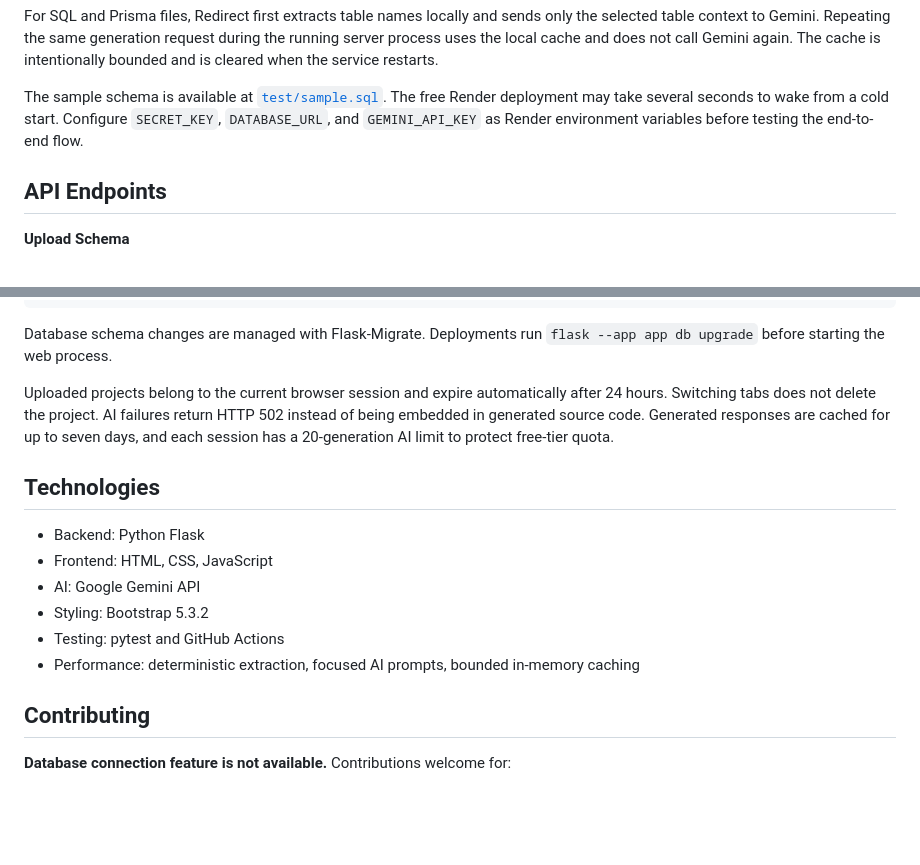
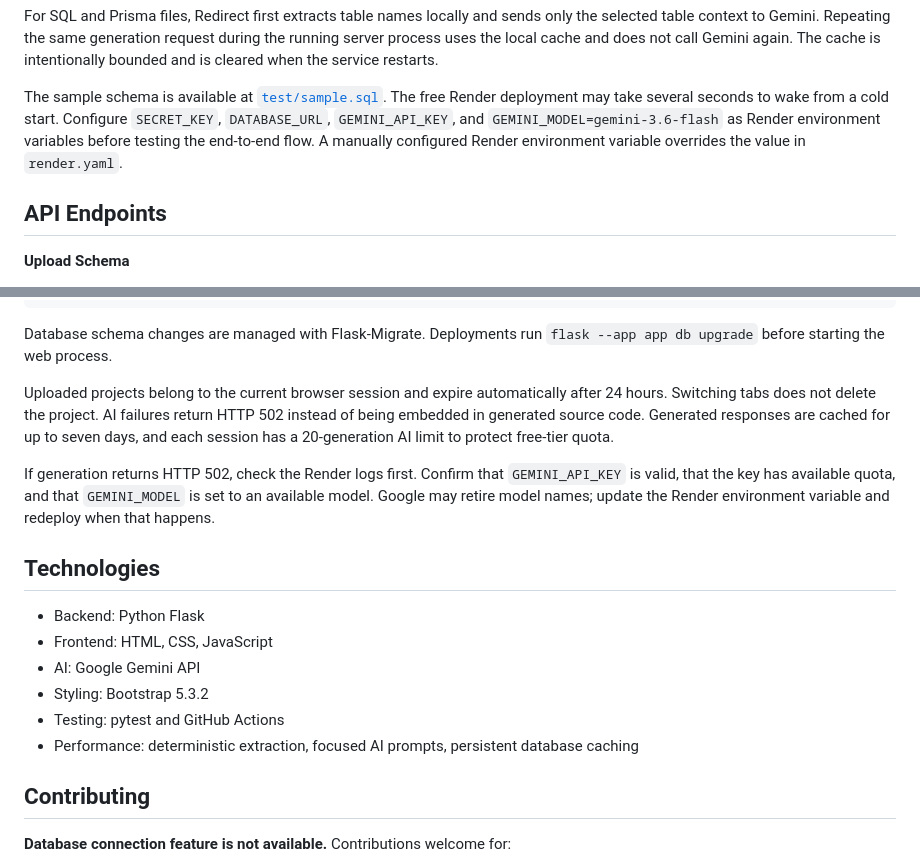
Before and after one commit to 22f3002244/Redirect, a Markdown page: README.md, 2 parts joined by grey strips. GitHub-like rendering; blank space fills up the shorter version.

Commit message:
Document Gemini deployment settings
Co-authored-by: Copilot App <223556219+Copilot@users.noreply.github.com>

```diff
--- a/README.md
+++ b/README.md
@@ -103,8 +103,9 @@ intentionally bounded and is cleared when the service restarts.
 
 The sample schema is available at [`test/sample.sql`](test/sample.sql). The free Render
 deployment may take several seconds to wake from a cold start. Configure `SECRET_KEY`,
-`DATABASE_URL`, and `GEMINI_API_KEY` as Render environment variables before testing the
-end-to-end flow.
+`DATABASE_URL`, `GEMINI_API_KEY`, and `GEMINI_MODEL=gemini-3.6-flash` as Render
+environment variables before testing the end-to-end flow. A manually configured Render
+environment variable overrides the value in `render.yaml`.
 
 ## API Endpoints
 
@@ -150,6 +151,11 @@ of being embedded in generated source code.
 Generated responses are cached for up to seven days, and each session has a 20-generation
 AI limit to protect free-tier quota.
 
+If generation returns HTTP 502, check the Render logs first. Confirm that
+`GEMINI_API_KEY` is valid, that the key has available quota, and that `GEMINI_MODEL`
+is set to an available model. Google may retire model names; update the Render
+environment variable and redeploy when that happens.
+
 ## Technologies
 
 - Backend: Python Flask
@@ -157,7 +163,7 @@ AI limit to protect free-tier quota.
 - AI: Google Gemini API
 - Styling: Bootstrap 5.3.2
 - Testing: pytest and GitHub Actions
-- Performance: deterministic extraction, focused AI prompts, bounded in-memory caching
+- Performance: deterministic extraction, focused AI prompts, persistent database caching
 
 ## Contributing
 
```
